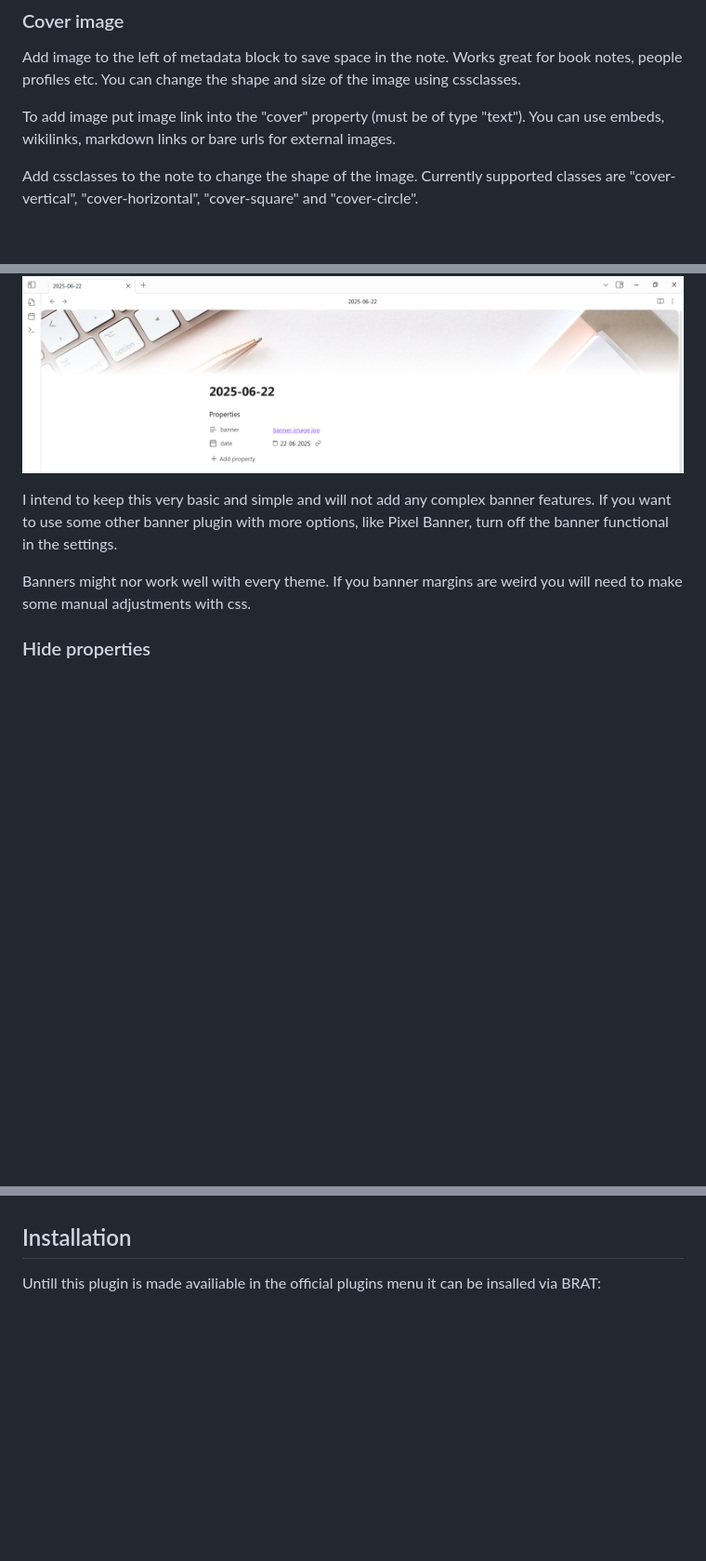
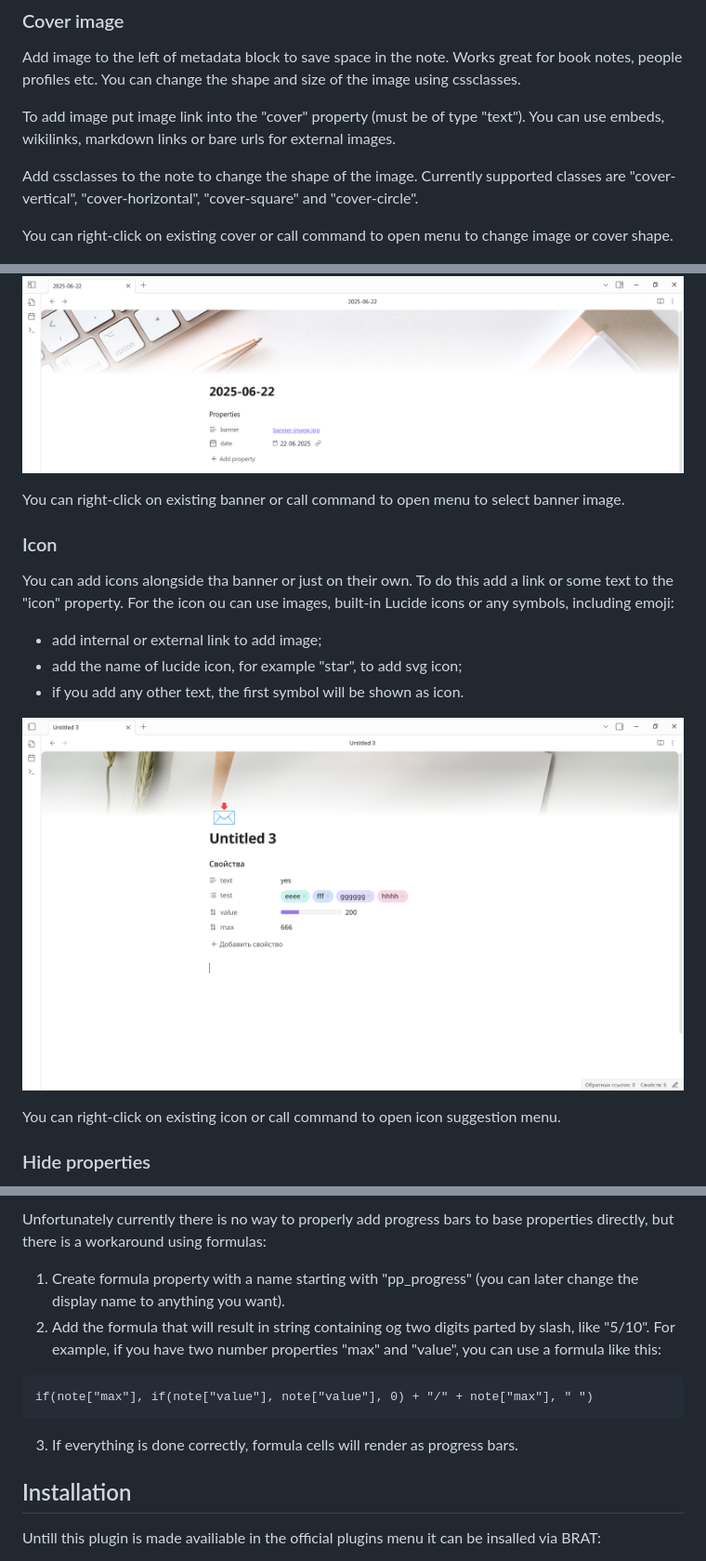
Before and after one commit to anareaty/pretty-properties, a Markdown page: README.md, 3 parts joined by grey strips. Shown at 93% size. Rendered like a GitHub page; pictures changed too: images/image_icon.png (added); blank space fills up the shorter version.

````diff
--- a/README.md
+++ b/README.md
@@ -14,6 +14,8 @@ To add image put image link into the "cover" property (must be of type "text").
 
 Add cssclasses to the note to change the shape of the image. Currently supported classes are "cover-vertical", "cover-horizontal", "cover-square" and "cover-circle".
 
+You can right-click on existing cover or call command to open menu to change image or cover shape.
+
 ![person profile note](images/image-2.png)
 
 ### Banner
@@ -22,9 +24,18 @@ You can add simple banners to your notes. To do so add the link to the "banner"
 
 ![note with banner](images/image-3.png)
 
-I intend to keep this very basic and simple and will not add any complex banner features. If you want to use some other banner plugin with more options, like Pixel Banner, turn off the banner functional in the settings.
+You can right-click on existing banner or call command to open menu to select banner image.
 
-Banners might nor work well with every theme. If you banner margins are weird you will need to make some manual adjustments with css.
+### Icon
+
+You can add icons alongside tha banner or just on their own. To do this add a link or some text to the "icon" property. For the icon ou can use images, built-in Lucide icons or any symbols, including emoji:
+- add internal or external link to add image;
+- add the name of lucide icon, for example "star", to add svg icon;
+- if you add any other text, the first symbol will be shown as icon.
+
+![base](images/image_icon.png)
+
+You can right-click on existing icon or call command to open icon suggestion menu.
 
 ### Hide properties
 
@@ -58,3 +84,11 @@ If you set special properties for tasks, completed tasks and uncompleted tasks a
+Unfortunately currently there is no way to properly add progress bars to base properties directly, but there is a workaround using formulas:
+
+1. Create formula property with a name starting with "pp_progress" (you can later change the display name to anything you want).
+2. Add the formula that will result in string containing og two digits parted by slash, like "5/10". For example, if you have two number properties "max" and "value", you can use a formula like this:
+```
+if(note["max"], if(note["value"], note["value"], 0) + "/" + note["max"], " ")
+```
+3. If everything is done correctly, formula cells will render as progress bars.
 
 ## Installation
 
````
Also changed, not shown: other parts of README.md (+18 -3 lines), images/image_base.png (added), images/image_search.png (added), 4 other files.
